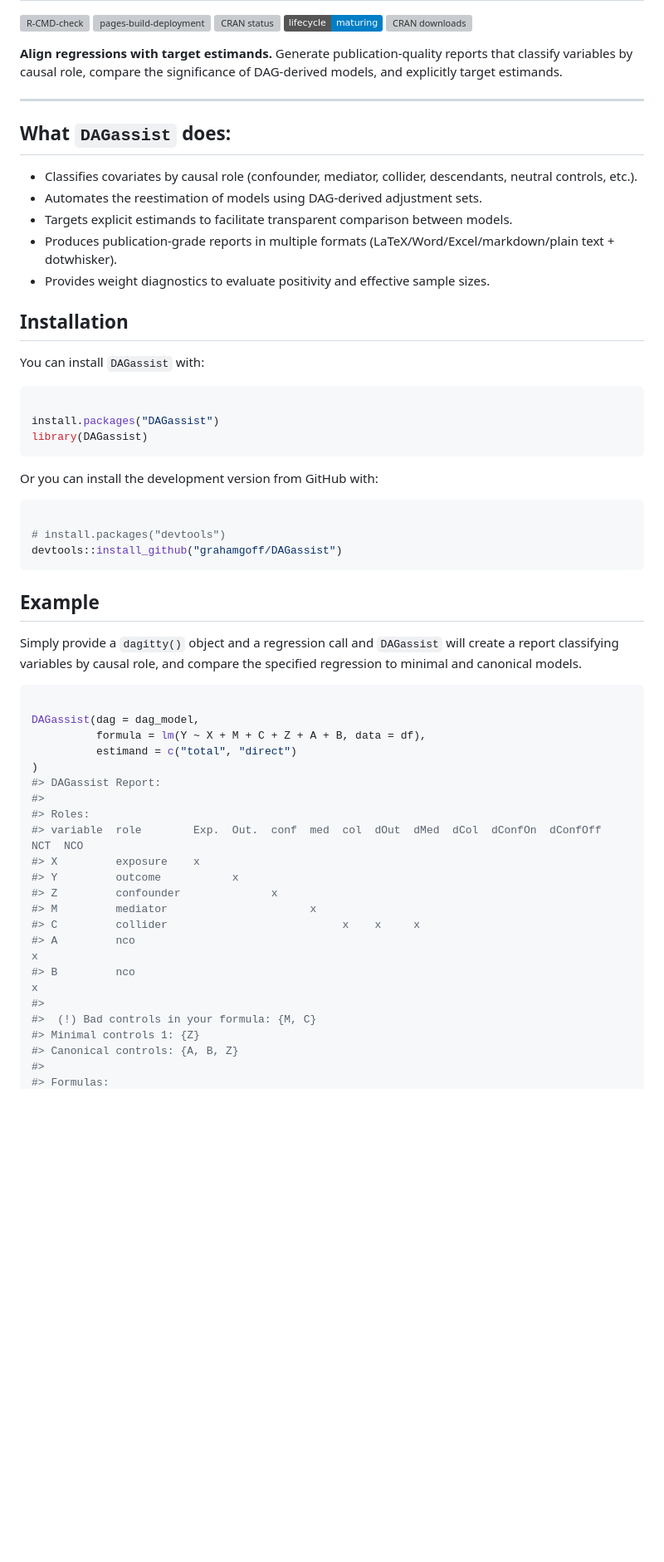
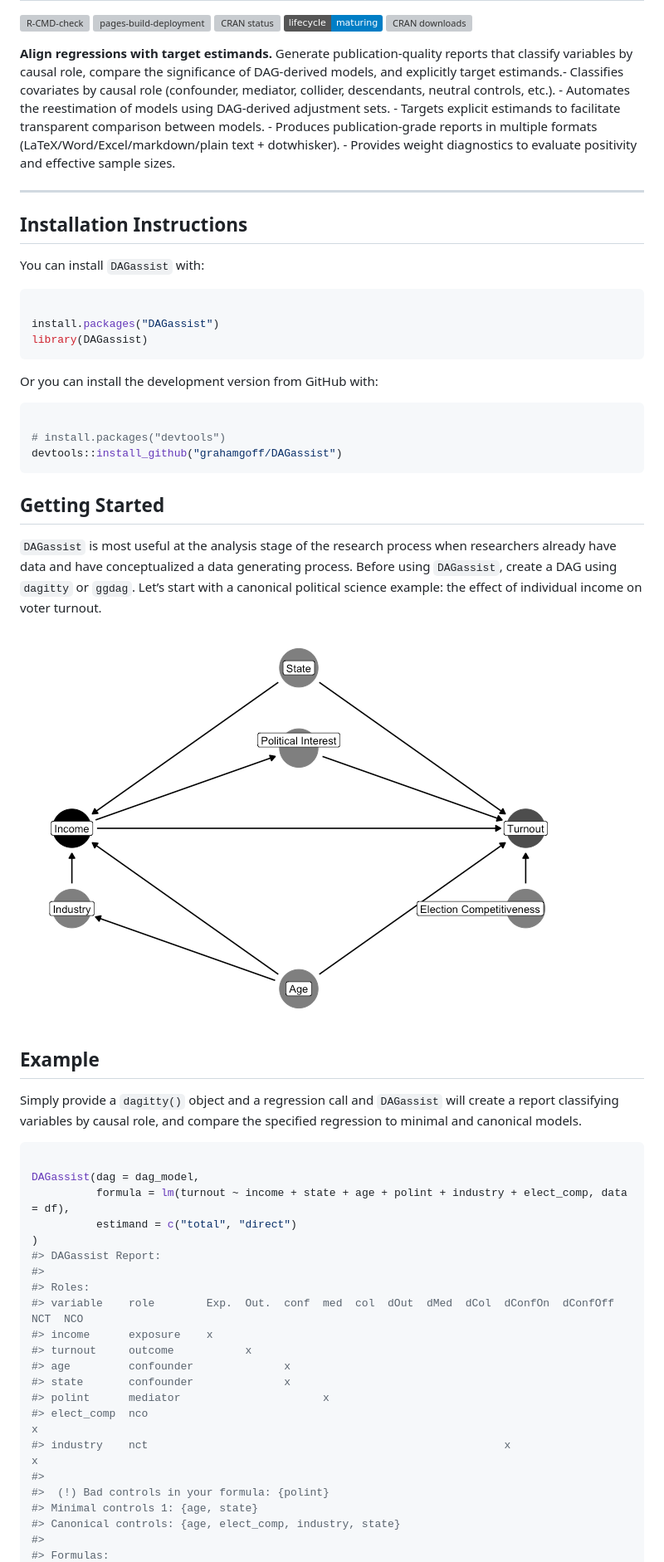
Before and after one commit to grahamgoff/DAGassist, a Markdown page: index.md, the part around the change printed below. Shown: that part at 83% size. Drawn GitHub-style; pictures changed too: reference/figures/README-ex-dag-1.png (added); badges without logos; blank space fills up the shorter version; grey boxes are pictures that could not be loaded.

Commit message:
Deploying to gh-pages from @ grahamgoff/DAGassist@2a6e6e1fe88204119bb7fbf069ba52169a00b41b 🚀

````diff
--- a/index.md
+++ b/index.md
@@ -12,24 +12,17 @@ downloads](https://cranlogs.r-pkg.org/badges/last-month/DAGassist)](https://cran
 **Align regressions with target estimands.** Generate
 publication-quality reports that classify variables by causal role,
 compare the significance of DAG-derived models, and explicitly target
-estimands.
+estimands.- Classifies covariates by causal role (confounder, mediator,
+collider, descendants, neutral controls, etc.). - Automates the
+reestimation of models using DAG-derived adjustment sets. - Targets
+explicit estimands to facilitate transparent comparison between
+models. - Produces publication-grade reports in multiple formats
+(LaTeX/Word/Excel/markdown/plain text + dotwhisker). - Provides weight
+diagnostics to evaluate positivity and effective sample sizes.
 
 ------------------------------------------------------------------------
 
-## What `DAGassist` does:
-
-- Classifies covariates by causal role (confounder, mediator, collider,
-  descendants, neutral controls, etc.).
-- Automates the reestimation of models using DAG-derived adjustment
-  sets.
-- Targets explicit estimands to facilitate transparent comparison
-  between models.
-- Produces publication-grade reports in multiple formats
-  (LaTeX/Word/Excel/markdown/plain text + dotwhisker).
-- Provides weight diagnostics to evaluate positivity and effective
-  sample sizes.
-
-## Installation
+## Installation Instructions
 
 You can install `DAGassist` with:
 
@@ -47,6 +40,16 @@ Or you can install the development version from GitHub with:
 devtools::install_github("grahamgoff/DAGassist")
 ```
 
+## Getting Started
+
+`DAGassist` is most useful at the analysis stage of the research process
+when researchers already have data and have conceptualized a data
+generating process. Before using `DAGassist`, create a DAG using
+`dagitty` or `ggdag`. Let’s start with a canonical political science
+example: the effect of individual income on voter turnout.
+
+![](reference/figures/README-ex-dag-1.png)
+
 ## Example
 
 Simply provide a `dagitty()` object and a regression call and
@@ -56,23 +59,23 @@ and compare the specified regression to minimal and canonical models.
 ``` r
 
 DAGassist(dag = dag_model,
-          formula = lm(Y ~ X + M + C + Z + A + B, data = df),
+          formula = lm(turnout ~ income + state + age + polint + industry + elect_comp, data = df),
           estimand = c("total", "direct")
 )
 #> DAGassist Report:
 #>
 #> Roles:
-#> variable  role        Exp.  Out.  conf  med  col  dOut  dMed  dCol  dConfOn  dConfOff  NCT  NCO
-#> X         exposure    x
-#> Y         outcome           x
-#> Z         confounder              x
-#> M         mediator                      x
-#> C         collider                           x    x     x
-#> A         nco                                                                               x
-#> B         nco                                                                               x
+#> variable    role        Exp.  Out.  conf  med  col  dOut  dMed  dCol  dConfOn  dConfOff  NCT  NCO
+#> income      exposure    x
+#> turnout     outcome           x
+#> age         confounder              x
+#> state       confounder              x
+#> polint      mediator                      x
+#> elect_comp  nco                                                                               x
+#> industry    nct                                                       x                  x
 #>
-#>  (!) Bad controls in your formula: {M, C}
-#> Minimal controls 1: {Z}
-#> Canonical controls: {A, B, Z}
+#>  (!) Bad controls in your formula: {polint}
+#> Minimal controls 1: {age, state}
+#> Canonical controls: {age, elect_comp, industry, state}
 #>
 #> Formulas:
````
Also changed, not shown: other parts of index.md (+39 -39 lines), reference/figures/README-dotwhisker-1.png, 5 other files.
